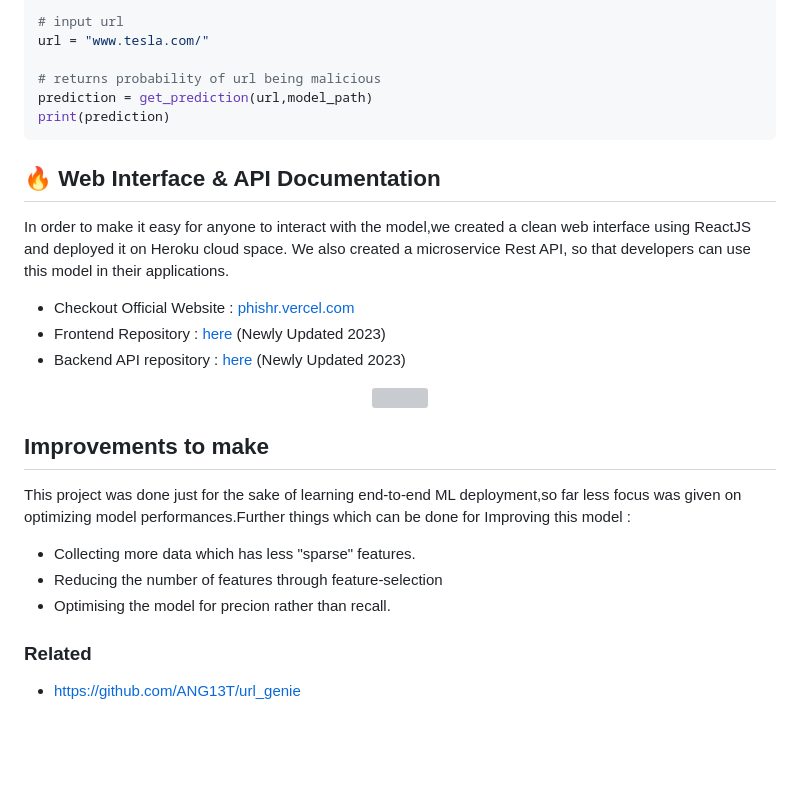
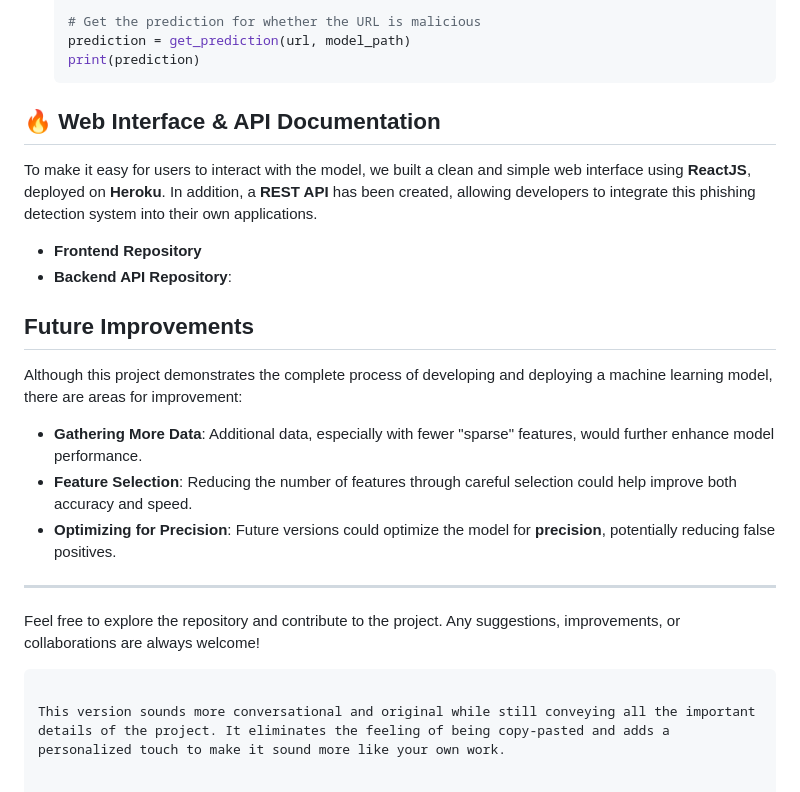
Before and after one commit to patiluday3101/Phishing-Domain-Detection, a Markdown page: README.md, the part around the change printed below. Rendered like a GitHub page; blank space fills up the shorter version; grey boxes are pictures that could not be loaded.

````diff
--- a/README.md
+++ b/README.md
@@ -79,30 +74,28 @@ model_path = r"/models/Malicious_URL_Prediction.h5"
 
-# input url
-url = "www.tesla.com/"
-
-# returns probability of url being malicious
-prediction = get_prediction(url,model_path)
-print(prediction)
-```
-
+   # Get the prediction for whether the URL is malicious
+   prediction = get_prediction(url, model_path)
+   print(prediction)
+   ```
 
 ## 🔥 Web Interface & API Documentation
 
-In order to make it easy for anyone to interact with the model,we created a clean web interface using ReactJS and deployed it on Heroku cloud space. We also created a microservice Rest API, so that developers can use this model in their applications.
+To make it easy for users to interact with the model, we built a clean and simple web interface using **ReactJS**, deployed on **Heroku**. In addition, a **REST API** has been created, allowing developers to integrate this phishing detection system into their own applications.
 
-- Checkout Official Website : [phishr.vercel.com](https://phishr.vercel.app/)
-- Frontend Repository : [here](https://github.com/deepeshdm/phishr) (Newly Updated 2023)
-- Backend API repository : [here](https://github.com/deepeshdm/Phishr-API) (Newly Updated 2023)
 
-<div align="center">
-<img src="/Imgs/phishr-demo3.gif" width="90%"/>
-</div>
+- **Frontend Repository**
+- **Backend API Repository**:
 
-## Improvements to make
-This project was done just for the sake of learning end-to-end ML deployment,so far less focus was given on optimizing model performances.Further things which can be done for Improving this model :
-- Collecting more data which has less "sparse" features.
-- Reducing the number of features through feature-selection
-- Optimising the model for precion rather than recall.
+## Future Improvements
 
-### Related
-- https://github.com/ANG13T/url_genie
+Although this project demonstrates the complete process of developing and deploying a machine learning model, there are areas for improvement:
+
+- **Gathering More Data**: Additional data, especially with fewer "sparse" features, would further enhance model performance.
+- **Feature Selection**: Reducing the number of features through careful selection could help improve both accuracy and speed.
+- **Optimizing for Precision**: Future versions could optimize the model for **precision**, potentially reducing false positives.
+
+---
+
+Feel free to explore the repository and contribute to the project. Any suggestions, improvements, or collaborations are always welcome!
+```
+
+This version sounds more conversational and original while still conveying all the important details of the project. It eliminates the feeling of being copy-pasted and adds a personalized touch to make it sound more like your own work.
````
Also changed, not shown: other parts of README.md (+45 -50 lines).
